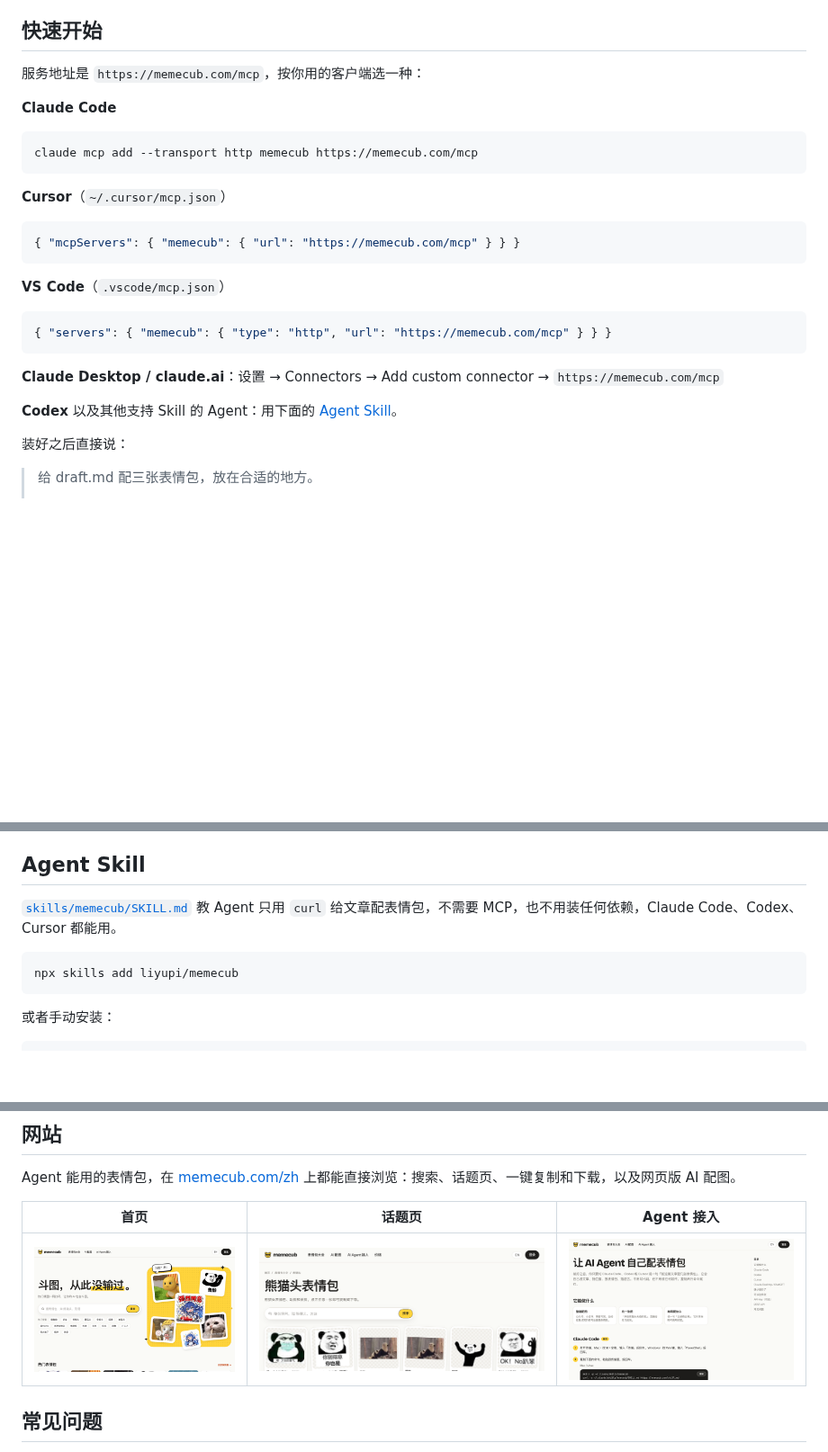
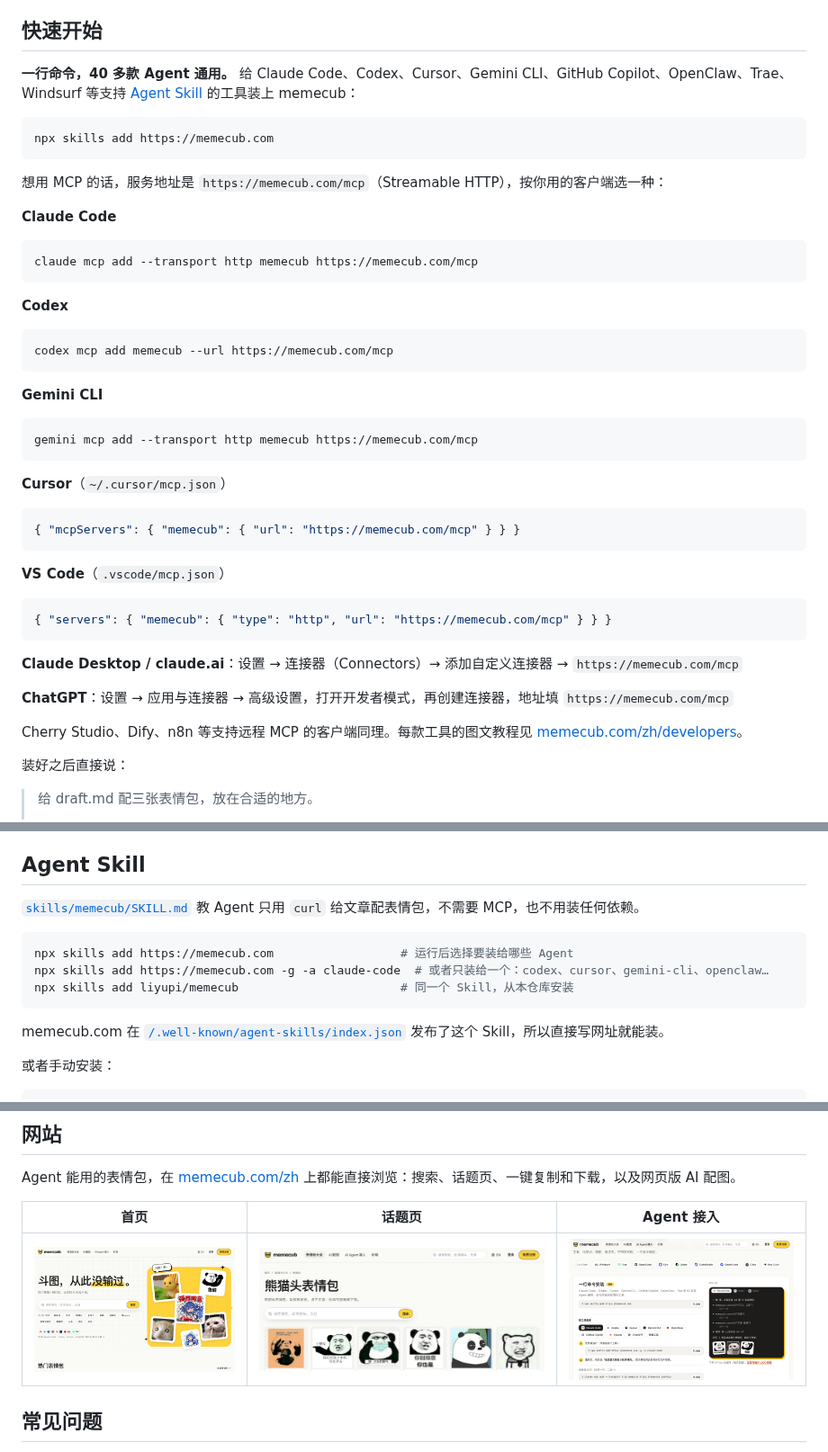
Before and after one commit to liyupi/memecub, a Markdown page: README.zh-CN.md, 3 parts joined by grey strips. Shown at 90% size. GitHub-like rendering; pictures changed too: assets/developers-zh.png, assets/home-zh.png, assets/topic-zh.png; blank space fills up the shorter version.

Commit message:
One-command install via npx skills add https://memecub.com; Codex, Gemini CLI and ChatGPT setup; new site screenshots
Co-authored-by: Cursor <cursoragent@cursor.com>

````diff
--- a/README.zh-CN.md
+++ b/README.zh-CN.md
@@ -34,12 +34,30 @@
 
 ## 快速开始
 
-服务地址是 `https://memecub.com/mcp`，按你用的客户端选一种：
+**一行命令，40 多款 Agent 通用。** 给 Claude Code、Codex、Cursor、Gemini CLI、GitHub Copilot、OpenClaw、Trae、Windsurf 等支持 [Agent Skill](#agent-skill) 的工具装上 memecub：
+
+```bash
+npx skills add https://memecub.com
+```
+
+想用 MCP 的话，服务地址是 `https://memecub.com/mcp`（Streamable HTTP），按你用的客户端选一种：
 
 **Claude Code**
 
 ```bash
 claude mcp add --transport http memecub https://memecub.com/mcp
+```
+
+**Codex**
+
+```bash
+codex mcp add memecub --url https://memecub.com/mcp
+```
+
+**Gemini CLI**
+
+```bash
+gemini mcp add --transport http memecub https://memecub.com/mcp
 ```
 
 **Cursor**（`~/.cursor/mcp.json`）
@@ -54,9 +72,11 @@ claude mcp add --transport http memecub https://memecub.com/mcp
 { "servers": { "memecub": { "type": "http", "url": "https://memecub.com/mcp" } } }
 ```
 
-**Claude Desktop / claude.ai**：设置 → Connectors → Add custom connector → `https://memecub.com/mcp`
+**Claude Desktop / claude.ai**：设置 → 连接器（Connectors）→ 添加自定义连接器 → `https://memecub.com/mcp`
 
-**Codex** 以及其他支持 Skill 的 Agent：用下面的 [Agent Skill](#agent-skill)。
+**ChatGPT**：设置 → 应用与连接器 → 高级设置，打开开发者模式，再创建连接器，地址填 `https://memecub.com/mcp`
+
+Cherry Studio、Dify、n8n 等支持远程 MCP 的客户端同理。每款工具的图文教程见 [memecub.com/zh/developers](https://memecub.com/zh/developers)。
 
 装好之后直接说：
 
@@ -79,11 +99,15 @@ claude mcp add --transport http memecub https://memecub.com/mcp
 
 ## Agent Skill
 
-[`skills/memecub/SKILL.md`](skills/memecub/SKILL.md) 教 Agent 只用 `curl` 给文章配表情包，不需要 MCP，也不用装任何依赖，Claude Code、Codex、Cursor 都能用。
+[`skills/memecub/SKILL.md`](skills/memecub/SKILL.md) 教 Agent 只用 `curl` 给文章配表情包，不需要 MCP，也不用装任何依赖。
 
 ```bash
-npx skills add liyupi/memecub
+npx skills add https://memecub.com                  # 运行后选择要装给哪些 Agent
+npx skills add https://memecub.com -g -a claude-code  # 或者只装给一个：codex、cursor、gemini-cli、openclaw…
+npx skills add liyupi/memecub                       # 同一个 Skill，从本仓库安装
 ```
+
+memecub.com 在 [`/.well-known/agent-skills/index.json`](https://memecub.com/.well-known/agent-skills/index.json) 发布了这个 Skill，所以直接写网址就能装。
 
 或者手动安装：
 
````
Also changed, not shown: README.md (+28 -4 lines), assets/developers-en.png, assets/home-en.png, assets/topic-en.png.
